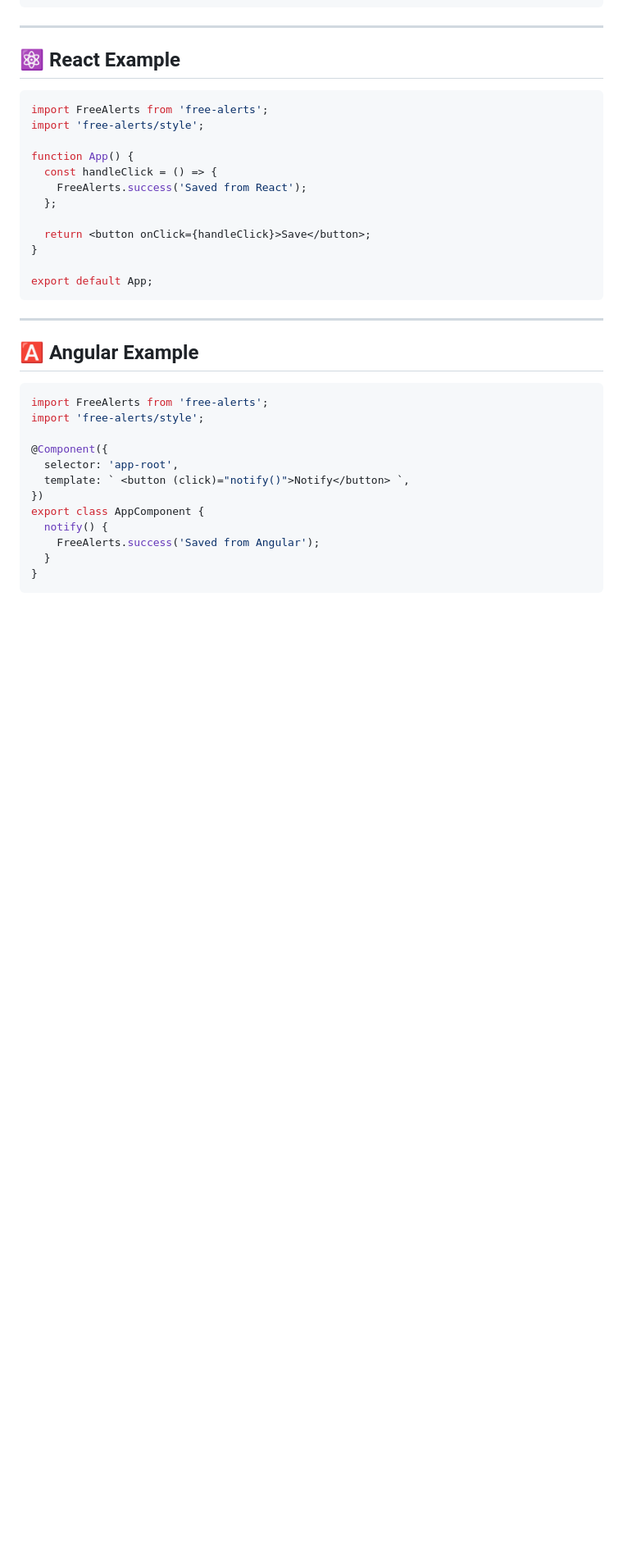
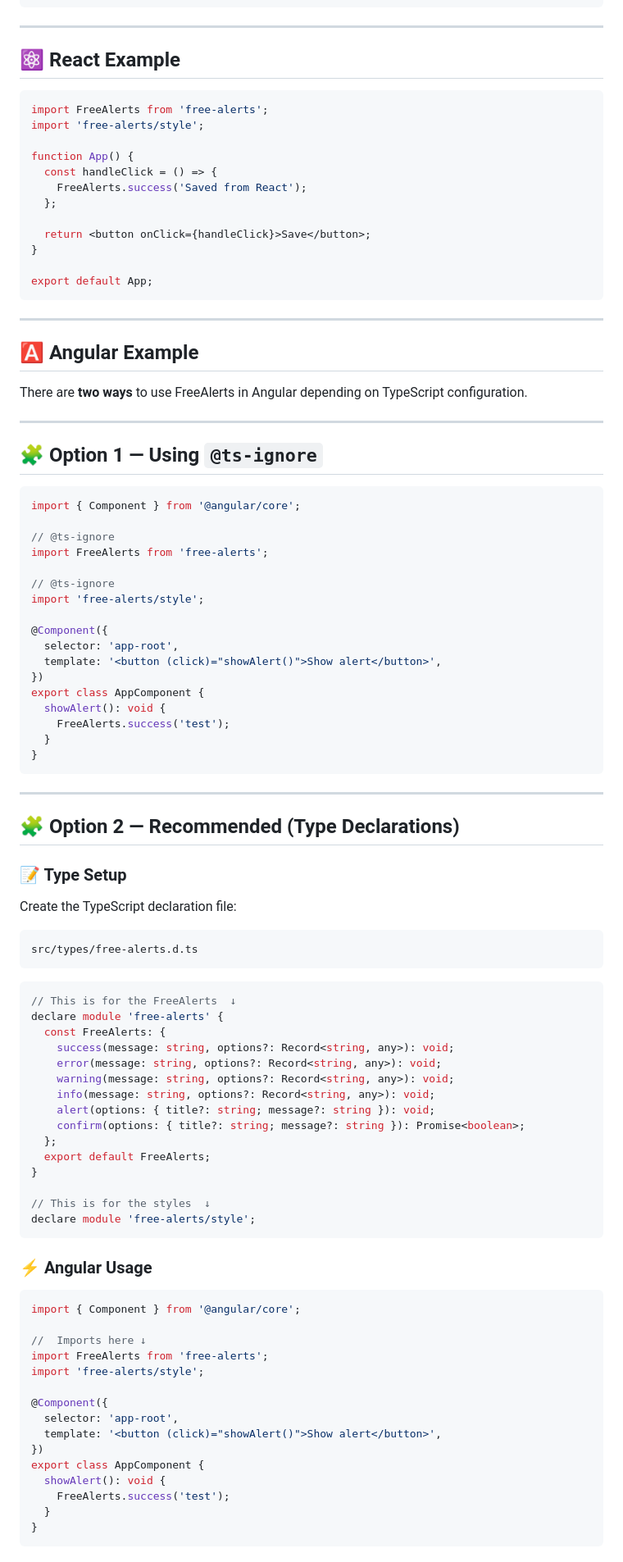
Before and after one commit to alobuuls/free-alerts, a Markdown page: README.md, the part around the change printed below. Shown: that part at 82% size. GitHub-like rendering; blank space fills up the shorter version.

````diff
--- a/README.md
+++ b/README.md
@@ -391,17 +394,78 @@ export default App;
 
 ## 🅰️ Angular Example
 
+There are **two ways** to use FreeAlerts in Angular depending on TypeScript configuration.
+
+---
+
+## 🧩 Option 1 — Using `@ts-ignore`
+
 ```ts
+import { Component } from '@angular/core';
+
+// @ts-ignore
+import FreeAlerts from 'free-alerts';
+
+// @ts-ignore
+import 'free-alerts/style';
+
+@Component({
+  selector: 'app-root',
+  template: '<button (click)="showAlert()">Show alert</button>',
+})
+export class AppComponent {
+  showAlert(): void {
+    FreeAlerts.success('test');
+  }
+}
+```
+
+---
+
+## 🧩 Option 2 — Recommended (Type Declarations)
+
+### 📝 Type Setup
+
+Create the TypeScript declaration file:
+
+```text
+src/types/free-alerts.d.ts
+```
+
+```ts
+// This is for the FreeAlerts  ↓
+declare module 'free-alerts' {
+  const FreeAlerts: {
+    success(message: string, options?: Record<string, any>): void;
+    error(message: string, options?: Record<string, any>): void;
+    warning(message: string, options?: Record<string, any>): void;
+    info(message: string, options?: Record<string, any>): void;
+    alert(options: { title?: string; message?: string }): void;
+    confirm(options: { title?: string; message?: string }): Promise<boolean>;
+  };
+  export default FreeAlerts;
+}
+
+// This is for the styles  ↓
+declare module 'free-alerts/style';
+```
+
+### ⚡ Angular Usage
+
+```ts
+import { Component } from '@angular/core';
+
+//  Imports here ↓
 import FreeAlerts from 'free-alerts';
 import 'free-alerts/style';
 
 @Component({
   selector: 'app-root',
-  template: ` <button (click)="notify()">Notify</button> `,
+  template: '<button (click)="showAlert()">Show alert</button>',
 })
 export class AppComponent {
-  notify() {
-    FreeAlerts.success('Saved from Angular');
+  showAlert(): void {
+    FreeAlerts.success('test');
   }
 }
 ```
````
Also changed, not shown: other parts of README.md (+82 -47 lines), src/assets/preview.png, 1 other file.
